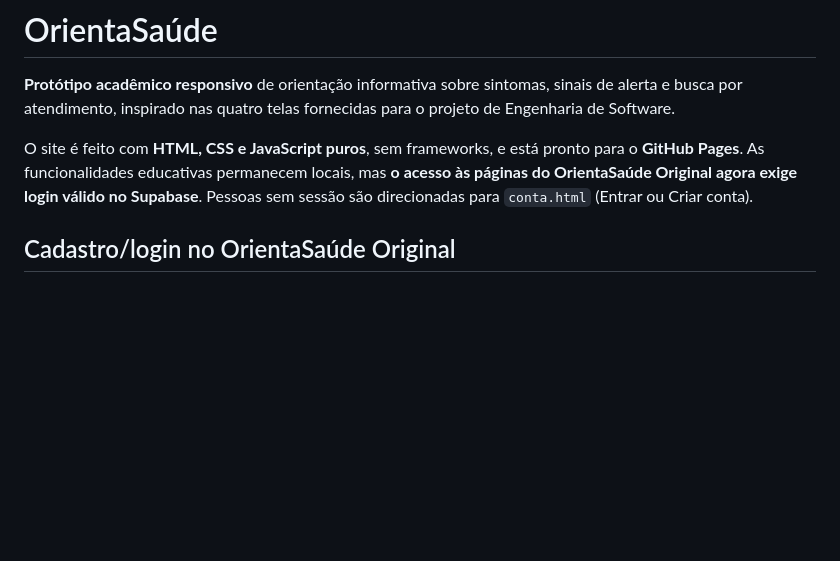
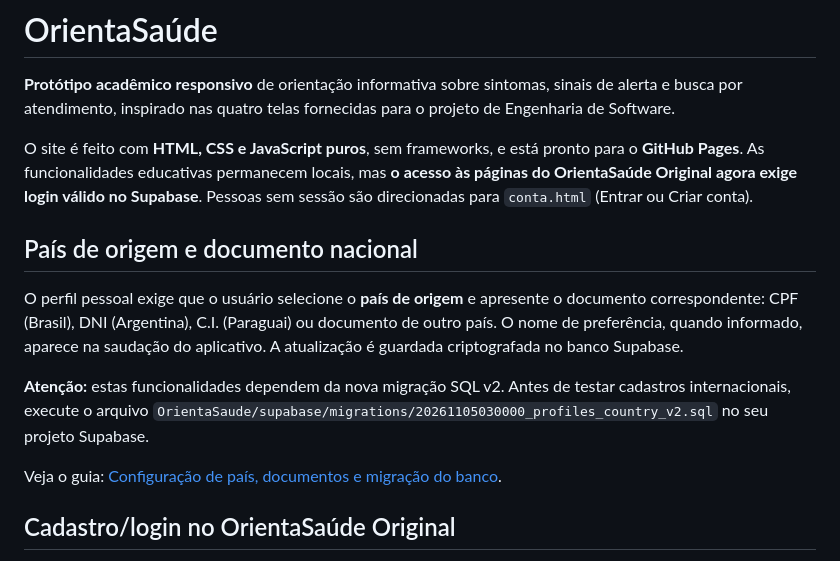
Before and after one commit to DamettoJ/Desenvolvimentos-da-faculdade, a Markdown page: OrientaSaude/README.md, the part around the change. Rendered like a GitHub page; blank space fills up the shorter version.

Commit message:
docs(original): apontar SQL v2 para país e documento nacional

```diff
--- a/OrientaSaude/README.md
+++ b/OrientaSaude/README.md
@@ -3,6 +3,14 @@
 **Protótipo acadêmico responsivo** de orientação informativa sobre sintomas, sinais de alerta e busca por atendimento, inspirado nas quatro telas fornecidas para o projeto de Engenharia de Software.
 
 O site é feito com **HTML, CSS e JavaScript puros**, sem frameworks, e está pronto para o **GitHub Pages**. As funcionalidades educativas permanecem locais, mas **o acesso às páginas do OrientaSaúde Original agora exige login válido no Supabase**. Pessoas sem sessão são direcionadas para `conta.html` (Entrar ou Criar conta).
+
+## País de origem e documento nacional
+
+O perfil pessoal exige que o usuário selecione o **país de origem** e apresente o documento correspondente: CPF (Brasil), DNI (Argentina), C.I. (Paraguai) ou documento de outro país. O nome de preferência, quando informado, aparece na saudação do aplicativo. A atualização é guardada criptografada no banco Supabase.
+
+**Atenção:** estas funcionalidades dependem da nova migração SQL v2. Antes de testar cadastros internacionais, execute o arquivo `OrientaSaude/supabase/migrations/20261105030000_profiles_country_v2.sql` no seu projeto Supabase.
+
+Veja o guia: [Configuração de país, documentos e migração do banco](README-PAISES-PERFIL.md).
 
 ## Cadastro/login no OrientaSaúde Original
 
```
